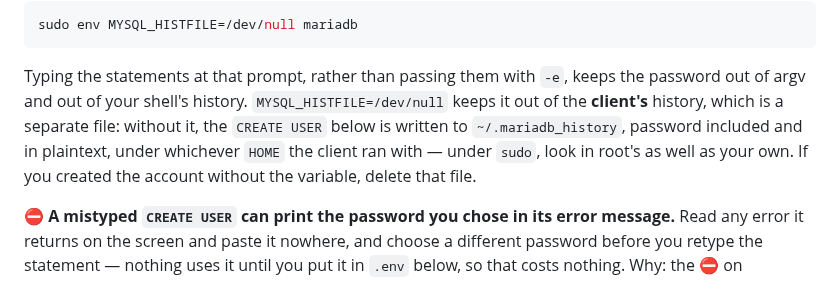
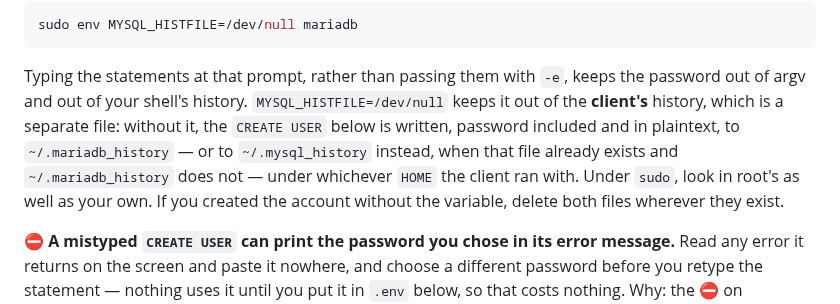
Before and after one commit to PupFuzz/mezzanine, a Markdown page: README.md, the part around the change. Drawn GitHub-style.

```diff
--- a/README.md
+++ b/README.md
@@ -81,10 +81,11 @@ sudo env MYSQL_HISTFILE=/dev/null mariadb
 
 Typing the statements at that prompt, rather than passing them with `-e`, keeps the password out of
 argv and out of your shell's history. `MYSQL_HISTFILE=/dev/null` keeps it out of the **client's**
-history, which is a separate file: without it, the `CREATE USER` below is written to
-`~/.mariadb_history`, password included and in plaintext, under whichever `HOME` the client ran
-with — under `sudo`, look in root's as well as your own. If you created the account without the
-variable, delete that file.
+history, which is a separate file: without it, the `CREATE USER` below is written, password
+included and in plaintext, to `~/.mariadb_history` — or to `~/.mysql_history` instead, when that
+file already exists and `~/.mariadb_history` does not — under whichever `HOME` the client ran with.
+Under `sudo`, look in root's as well as your own. If you created the account without the variable,
+delete both files wherever they exist.
 
 ⛔ **A mistyped `CREATE USER` can print the password you chose in its error message.** Read any
 error it returns on the screen and paste it nowhere, and choose a different password before you
```
Also changed, not shown: docs/CHANGELOG.md (+8 -5 lines).
